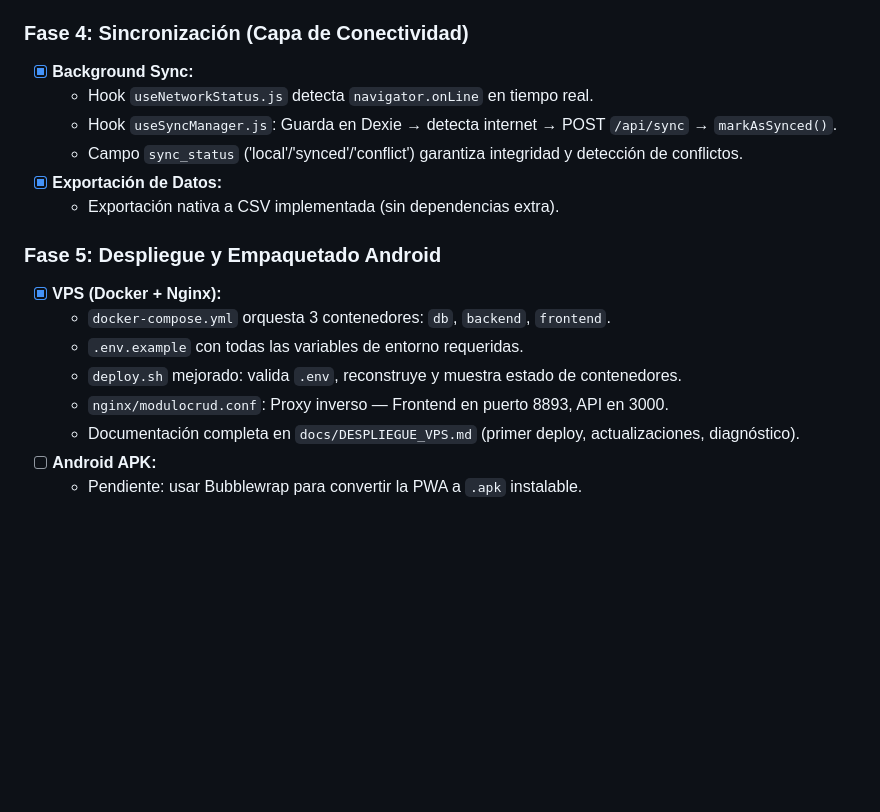
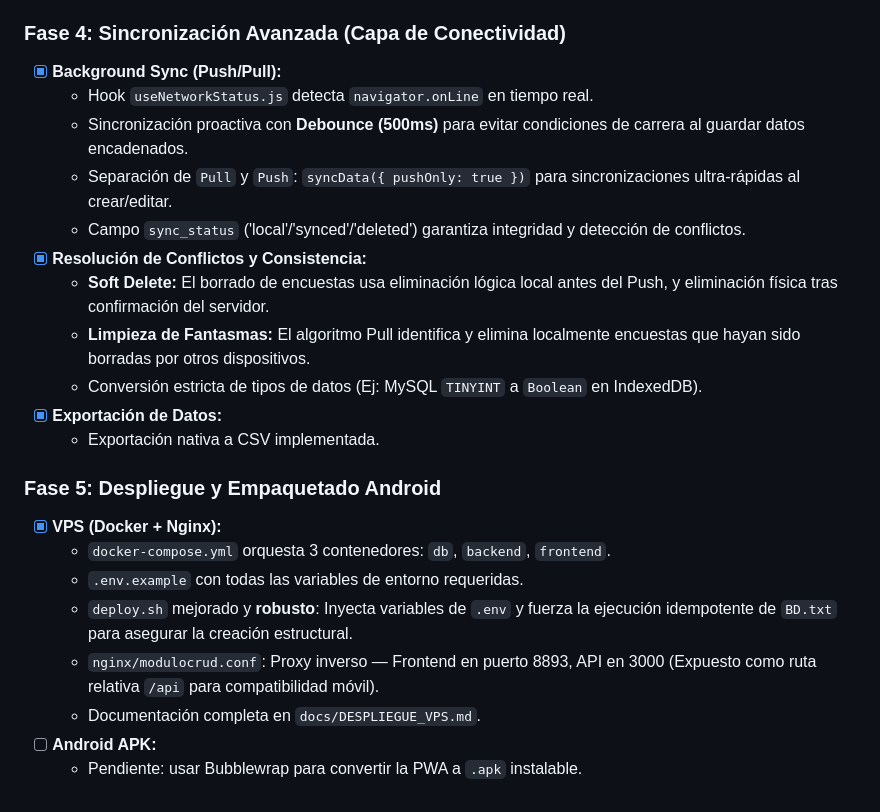
Before and after one commit to Santiago072/ModuloCRUD, a Markdown page: docs/PLAN_IMPLEMENTACION.md, the part around the change. Drawn GitHub-style; blank space fills up the shorter version.

Commit message:
docs: actualizar documentacion con arquitectura de sincronizacion final

```diff
--- a/docs/PLAN_IMPLEMENTACION.md
+++ b/docs/PLAN_IMPLEMENTACION.md
@@ -47,20 +47,25 @@ Este documento describe la hoja de ruta para la construcción del Módulo CRUD,
   - Web Manifest con nombre, colores, iconos y modo standalone.
   - Service Worker configurado con Workbox.
 
-### Fase 4: Sincronización (Capa de Conectividad)
-- [x] **Background Sync:**
+### Fase 4: Sincronización Avanzada (Capa de Conectividad)
+- [x] **Background Sync (Push/Pull):**
   - Hook `useNetworkStatus.js` detecta `navigator.onLine` en tiempo real.
-  - Hook `useSyncManager.js`: Guarda en Dexie → detecta internet → POST `/api/sync` → `markAsSynced()`.
-  - Campo `sync_status` ('local'/'synced'/'conflict') garantiza integridad y detección de conflictos.
+  - Sincronización proactiva con **Debounce (500ms)** para evitar condiciones de carrera al guardar datos encadenados.
+  - Separación de `Pull` y `Push`: `syncData({ pushOnly: true })` para sincronizaciones ultra-rápidas al crear/editar.
+  - Campo `sync_status` ('local'/'synced'/'deleted') garantiza integridad y detección de conflictos.
+- [x] **Resolución de Conflictos y Consistencia:**
+  - **Soft Delete:** El borrado de encuestas usa eliminación lógica local antes del Push, y eliminación física tras confirmación del servidor.
+  - **Limpieza de Fantasmas:** El algoritmo Pull identifica y elimina localmente encuestas que hayan sido borradas por otros dispositivos.
+  - Conversión estricta de tipos de datos (Ej: MySQL `TINYINT` a `Boolean` en IndexedDB).
 - [x] **Exportación de Datos:**
-  - Exportación nativa a CSV implementada (sin dependencias extra).
+  - Exportación nativa a CSV implementada.
 
 ### Fase 5: Despliegue y Empaquetado Android
 - [x] **VPS (Docker + Nginx):**
   - `docker-compose.yml` orquesta 3 contenedores: `db`, `backend`, `frontend`.
   - `.env.example` con todas las variables de entorno requeridas.
-  - `deploy.sh` mejorado: valida `.env`, reconstruye y muestra estado de contenedores.
-  - `nginx/modulocrud.conf`: Proxy inverso — Frontend en puerto 8893, API en 3000.
-  - Documentación completa en `docs/DESPLIEGUE_VPS.md` (primer deploy, actualizaciones, diagnóstico).
+  - `deploy.sh` mejorado y **robusto**: Inyecta variables de `.env` y fuerza la ejecución idempotente de `BD.txt` para asegurar la creación estructural.
+  - `nginx/modulocrud.conf`: Proxy inverso — Frontend en puerto 8893, API en 3000 (Expuesto como ruta relativa `/api` para compatibilidad móvil).
+  - Documentación completa en `docs/DESPLIEGUE_VPS.md`.
 - [ ] **Android APK:**
   - Pendiente: usar Bubblewrap para convertir la PWA a `.apk` instalable.
```
Also changed, not shown: docs/documentacion-tecnica.md (+12 -8 lines).
